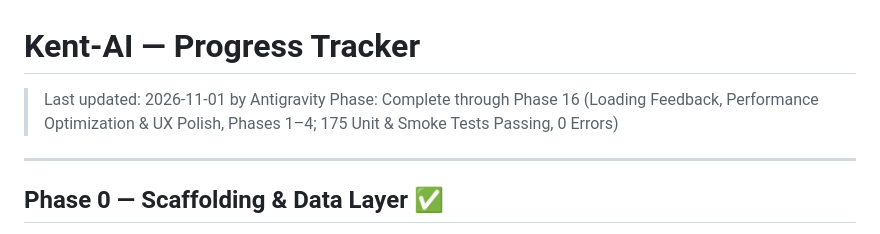
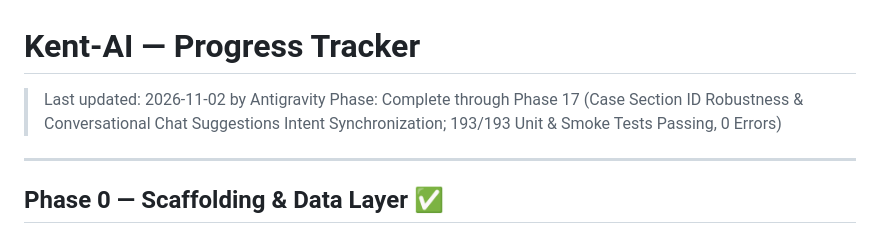
Before and after one commit to Krishna200608/kent-ai, a Markdown page: Context/PROGRESS.md, the part around one of its changes. Rendered like a GitHub page.

```diff
--- a/Context/PROGRESS.md
+++ b/Context/PROGRESS.md
@@ -1,7 +1,7 @@
 # Kent-AI — Progress Tracker
 
-> Last updated: 2026-11-01 by Antigravity
-> Phase: Complete through Phase 16 (Loading Feedback, Performance Optimization & UX Polish, Phases 1–4; 175 Unit & Smoke Tests Passing, 0 Errors)
+> Last updated: 2026-11-02 by Antigravity
+> Phase: Complete through Phase 17 (Case Section ID Robustness & Conversational Chat Suggestions Intent Synchronization; 193/193 Unit & Smoke Tests Passing, 0 Errors)
 
 ---
 
```
Also changed, not shown: other parts of Context/PROGRESS.md (+25 -0 lines), Context/GOTCHAS.md (+6 -0 lines).
